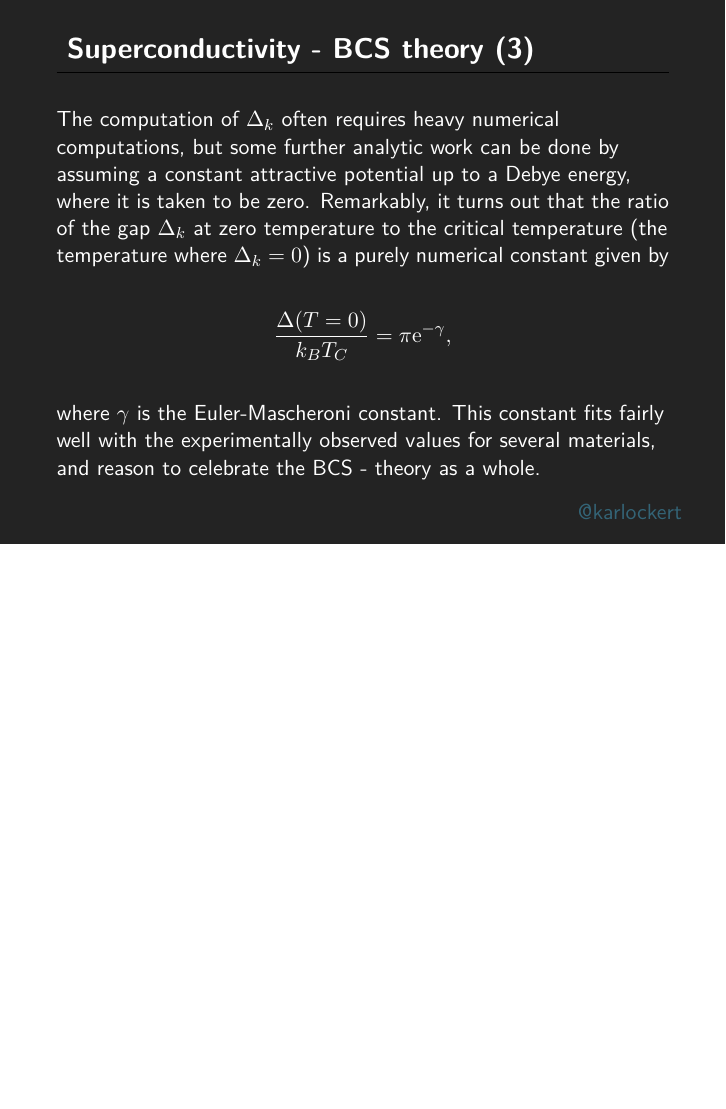
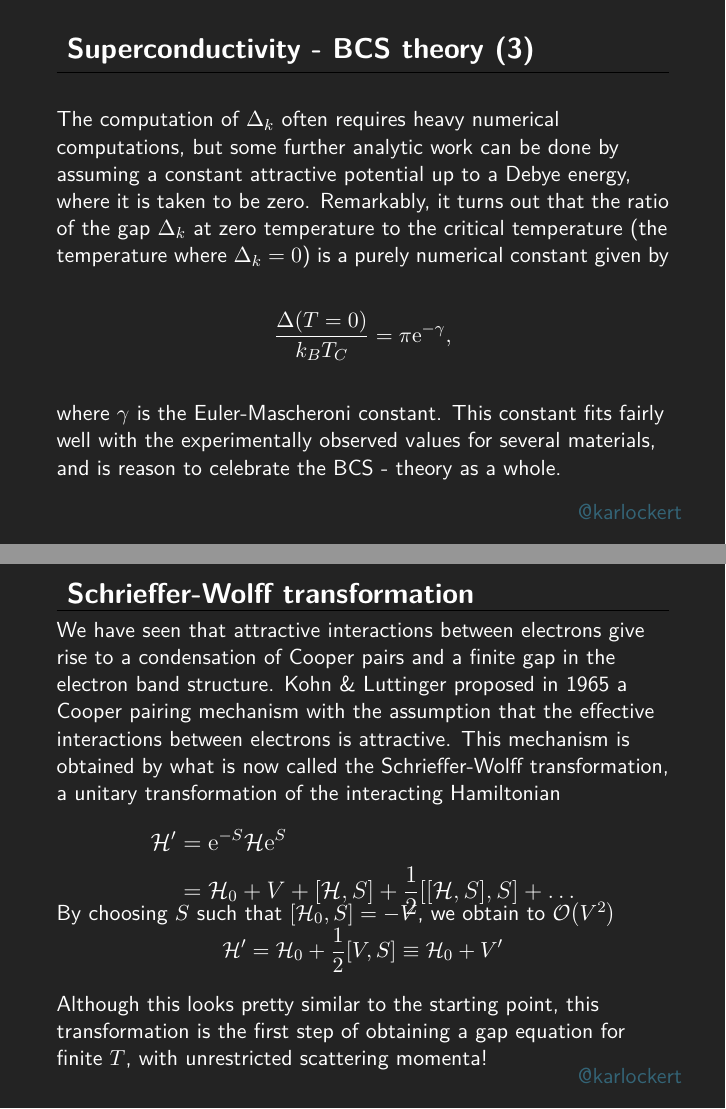
Before and after one commit to kklocker/slides, LaTeX slides (slides.tex, which reads tex/BCS.tex, tex/schrieffer-wolff.tex): page 7 of 7 before the commit and pages 7 and 8 of 8 after it, the two joined at a grey line, the shorter picture padded with empty space. Compiled offline with pdfLaTeX.

Commit message:
schrieffer-wolff

```diff
--- a/slides.tex
+++ b/slides.tex
@@ -15,10 +15,11 @@
 \usepackage{mathrsfs}
 \usepackage{physics}
 \usepackage{tikz, tikz-cd}
-\usepackage[citestyle=nature]{biblatex}
+%\usepackage[citestyle=nature]{biblatex}
 \usepackage{tensor}
 \usepackage[absolute,overlay]{textpos}
 \usepackage{tcolorbox}
+\usepackage{bibentry}
 \newcommand{\e}{\mathrm{e}}
 
 \renewcommand\thefootnote{\textcolor{red!50!white}{\arabic{footnote}}}
--- a/tex/BCS.tex
+++ b/tex/BCS.tex
@@ -86,7 +86,7 @@
 
 	\begin{block}{}
 		\color{white}
-		where $\gamma$ is the Euler-Mascheroni constant. This constant fits fairly well with the experimentally observed values for several materials, and reason to celebrate the BCS - theory as a whole.
+		where $\gamma$ is the Euler-Mascheroni constant. This constant fits fairly well with the experimentally observed values for several materials, and is reason to celebrate the BCS - theory as a whole.
 
 
 	\end{block}
--- /dev/null
+++ b/tex/schrieffer-wolff.tex
@@ -0,0 +1,34 @@
+%\usebackgroundtemplate{%             declare it
+	%	\tikz[overlay,remember picture] \node[opacity=1, at=(current page.center)] {
+		%		\includegraphics[height=\paperheight]{img/bakgrunn.png}};}
+
+\begin{frame}[noframenumbering, plain]
+	\begin{block}{\color{white}\textbf{\Large{
+				Schrieffer-Wolff transformation
+		}}}
+		\vspace{-10pt}\rule{\textwidth}{0.5pt}
+		\color{white}
+		We have seen that attractive interactions between electrons give rise to a condensation of Cooper pairs and a finite gap in the electron band structure.
+		Kohn \& Luttinger proposed in 1965 a Cooper pairing mechanism with the assumption that the effective interactions between electrons is attractive. This mechanism is obtained by what is now called the Schrieffer-Wolff transformation, a unitary transformation of the interacting Hamiltonian
+	\end{block}
+	{\large
+		\vspace{-2em}
+		\begin{align*}
+			\mathcal{H}' &= \e^{-S}\mathcal{H}\e^{S} \\
+			&= \mathcal{H}_0 + V + \comm{\mathcal{H}}{S} + \frac{1}{2}\comm{\comm{\mathcal{H}}{S}}{S} +\dots
+		\end{align*}
+	}
+
+	\begin{block}{}
+		\color{white}
+		\vspace{-3em}
+		By choosing $S$ such that $\comm{\mathcal{H}_0}{S} = -V$, we obtain to $\order{V^2}$
+\vspace{-1em}
+		\begin{equation*}
+				\mathcal{H}' = \mathcal{H}_0 + \frac{1}{2}\comm{V}{S} \equiv  \mathcal{H}_0 + V'
+		\end{equation*}
+Although this looks pretty similar to the starting point, this transformation is the first step of obtaining a gap equation for finite $T$, with unrestricted scattering momenta!
+\end{block}
+
+
+\end{frame}
```
Also changed, not shown: bib.bib (added, +14 -0 lines), slides.pdf, slides.tex (5 more changed lines).
